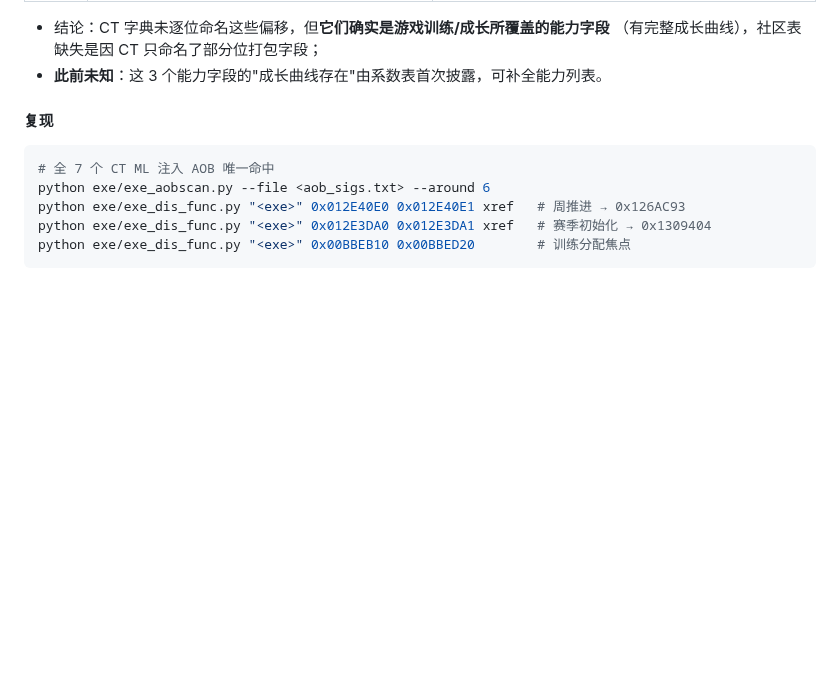
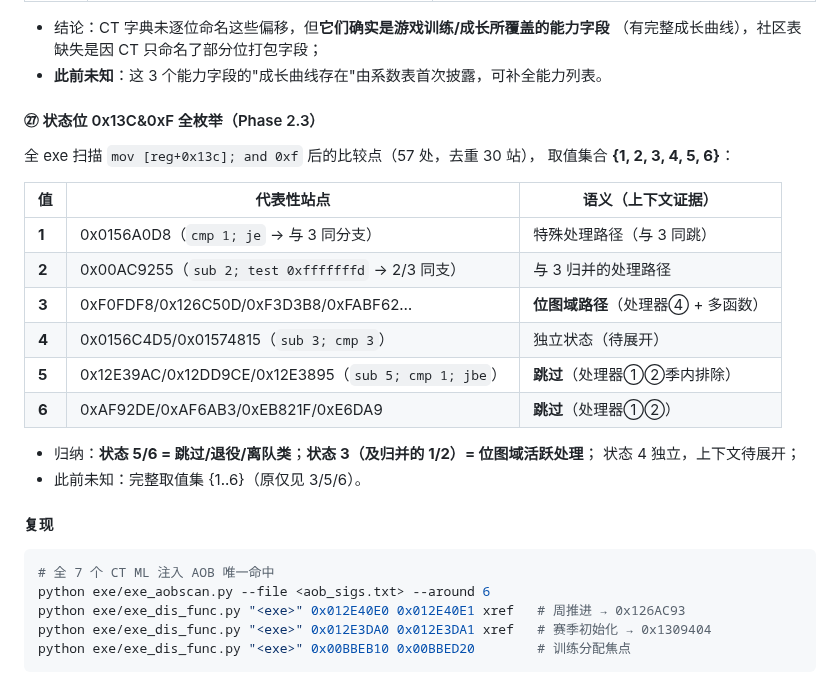
Before and after one commit to leo-grayrat/pes-file-reader, a Markdown page: docs/exe-save-layout.md, the part around the change. Drawn GitHub-style; blank space fills up the shorter version.

Commit message:
docs: full state-bit enum {1..6} - 5/6 skip, 3 (+1/2) bitmap path, 4 independent

````diff
--- a/docs/exe-save-layout.md
+++ b/docs/exe-save-layout.md
@@ -1580,6 +1580,24 @@ ecx = +0x2D 现值 − 模式位
 - 结论：CT 字典未逐位命名这些偏移，但**它们确实是游戏训练/成长所覆盖的能力字段**
   （有完整成长曲线），社区表缺失是因 CT 只命名了部分位打包字段；
 - **此前未知**：这 3 个能力字段的"成长曲线存在"由系数表首次披露，可补全能力列表。
+
+#### ㉗ 状态位 0x13C&0xF 全枚举（Phase 2.3）
+
+全 exe 扫描 `mov [reg+0x13c]; and 0xf` 后的比较点（57 处，去重 30 站），
+取值集合 **{1, 2, 3, 4, 5, 6}**：
+
+| 值 | 代表性站点 | 语义（上下文证据） |
+|---|---|---|
+| **1** | 0x0156A0D8（`cmp 1; je` → 与 3 同分支） | 特殊处理路径（与 3 同跳） |
+| **2** | 0x00AC9255（`sub 2; test 0xfffffffd` → 2/3 同支） | 与 3 归并的处理路径 |
+| **3** | 0xF0FDF8/0x126C50D/0xF3D3B8/0xFABF62… | **位图域路径**（处理器④ + 多函数） |
+| **4** | 0x0156C4D5/0x01574815（`sub 3; cmp 3`） | 独立状态（待展开） |
+| **5** | 0x12E39AC/0x12DD9CE/0x12E3895（`sub 5; cmp 1; jbe`） | **跳过**（处理器①②季内排除） |
+| **6** | 0xAF92DE/0xAF6AB3/0xEB821F/0xE6DA9 | **跳过**（处理器①②） |
+
+- 归纳：**状态 5/6 = 跳过/退役/离队类**；**状态 3（及归并的 1/2）= 位图域活跃处理**；
+  状态 4 独立，上下文待展开；
+- 此前未知：完整取值集 {1..6}（原仅见 3/5/6）。
 
 #### 复现
 ```bash
````
